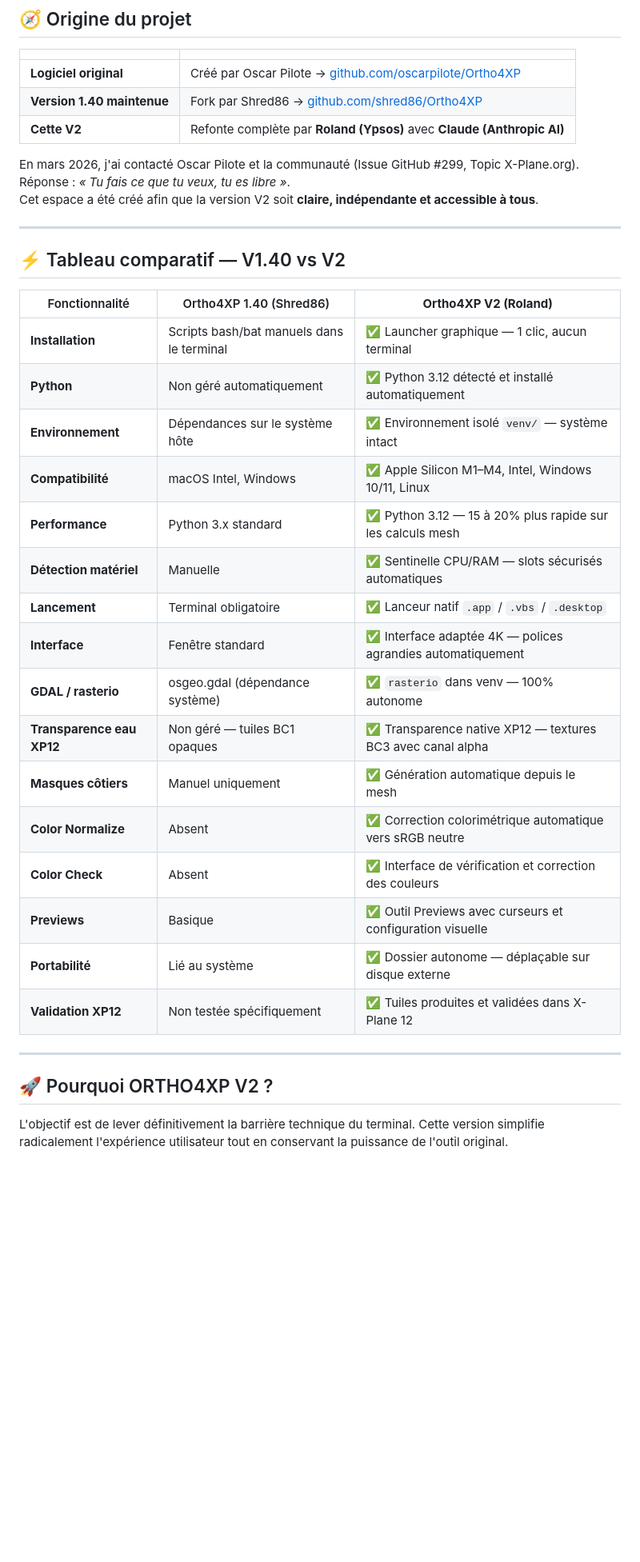
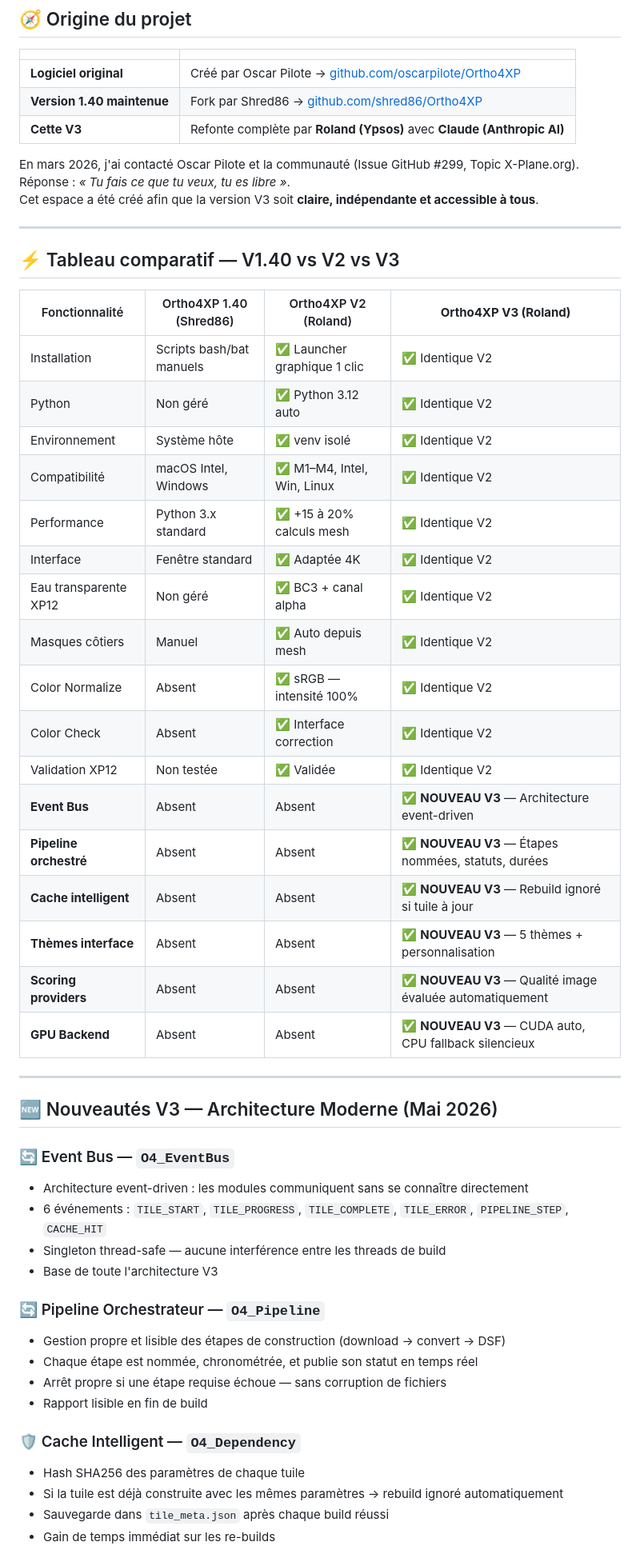
Before and after one commit to Ypsos/ORTHO4XP_V2.0, a Markdown page: README.md, the part around one of its changes. Shown at 80% size. Rendered like a GitHub page; blank space fills up the shorter version.

Commit message:
🚀 V3.0 — Architecture moderne : EventBus, Pipeline, Cache, GPU Backend, Theme Manager

```diff
--- a/README.md
+++ b/README.md
@@ -20,37 +15,55 @@
 |---|---|
 | **Logiciel original** | Créé par Oscar Pilote → [github.com/oscarpilote/Ortho4XP](https://github.com/oscarpilote/Ortho4XP) |
 | **Version 1.40 maintenue** | Fork par Shred86 → [github.com/shred86/Ortho4XP](https://github.com/shred86/Ortho4XP) |
-| **Cette V2** | Refonte complète par **Roland (Ypsos)** avec **Claude (Anthropic AI)** |
+| **Cette V3** | Refonte complète par **Roland (Ypsos)** avec **Claude (Anthropic AI)** |
 
 En mars 2026, j'ai contacté Oscar Pilote et la communauté (Issue GitHub #299, Topic X-Plane.org).
 Réponse : *« Tu fais ce que tu veux, tu es libre »*.
-Cet espace a été créé afin que la version V2 soit **claire, indépendante et accessible à tous**.
+Cet espace a été créé afin que la version V3 soit **claire, indépendante et accessible à tous**.
 
 ---
 
-## ⚡ Tableau comparatif — V1.40 vs V2
+## ⚡ Tableau comparatif — V1.40 vs V2 vs V3
 
-| Fonctionnalité | Ortho4XP 1.40 (Shred86) | **Ortho4XP V2 (Roland)** |
-|---|---|---|
-| **Installation** | Scripts bash/bat manuels dans le terminal | ✅ Launcher graphique — 1 clic, aucun terminal |
-| **Python** | Non géré automatiquement | ✅ Python 3.12 détecté et installé automatiquement |
-| **Environnement** | Dépendances sur le système hôte | ✅ Environnement isolé `venv/` — système intact |
-| **Compatibilité** | macOS Intel, Windows | ✅ Apple Silicon M1–M4, Intel, Windows 10/11, Linux |
-| **Performance** | Python 3.x standard | ✅ Python 3.12 — 15 à 20% plus rapide sur les calculs mesh |
-| **Détection matériel** | Manuelle | ✅ Sentinelle CPU/RAM — slots sécurisés automatiques |
-| **Lancement** | Terminal obligatoire | ✅ Lanceur natif `.app` / `.vbs` / `.desktop` |
-| **Interface** | Fenêtre standard | ✅ Interface adaptée 4K — polices agrandies automatiquement |
-| **GDAL / rasterio** | osgeo.gdal (dépendance système) | ✅ `rasterio` dans venv — 100% autonome |
-| **Transparence eau XP12** | Non géré — tuiles BC1 opaques | ✅ Transparence native XP12 — textures BC3 avec canal alpha |
-| **Masques côtiers** | Manuel uniquement | ✅ Génération automatique depuis le mesh |
-| **Color Normalize** | Absent | ✅ Correction colorimétrique automatique vers sRGB neutre |
-| **Color Check** | Absent | ✅ Interface de vérification et correction des couleurs |
-| **Previews** | Basique | ✅ Outil Previews avec curseurs et configuration visuelle |
-| **Portabilité** | Lié au système | ✅ Dossier autonome — déplaçable sur disque externe |
-| **Validation XP12** | Non testée spécifiquement | ✅ Tuiles produites et validées dans X-Plane 12 |
+| Fonctionnalité | Ortho4XP 1.40 (Shred86) | Ortho4XP V2 (Roland) | **Ortho4XP V3 (Roland)** |
+|---|---|---|---|
+| Installation | Scripts bash/bat manuels | ✅ Launcher graphique 1 clic | ✅ Identique V2 |
+| Python | Non géré | ✅ Python 3.12 auto | ✅ Identique V2 |
+| Environnement | Système hôte | ✅ venv isolé | ✅ Identique V2 |
+| Compatibilité | macOS Intel, Windows | ✅ M1–M4, Intel, Win, Linux | ✅ Identique V2 |
+| Performance | Python 3.x standard | ✅ +15 à 20% calculs mesh | ✅ Identique V2 |
+| Interface | Fenêtre standard | ✅ Adaptée 4K | ✅ Identique V2 |
+| Eau transparente XP12 | Non géré | ✅ BC3 + canal alpha | ✅ Identique V2 |
+| Masques côtiers | Manuel | ✅ Auto depuis mesh | ✅ Identique V2 |
+| Color Normalize | Absent | ✅ sRGB — intensité 100% | ✅ Identique V2 |
+| Color Check | Absent | ✅ Interface correction | ✅ Identique V2 |
+| Validation XP12 | Non testée | ✅ Validée | ✅ Identique V2 |
+| **Event Bus** | Absent | Absent | ✅ **NOUVEAU V3** — Architecture event-driven |
+| **Pipeline orchestré** | Absent | Absent | ✅ **NOUVEAU V3** — Étapes nommées, statuts, durées |
+| **Cache intelligent** | Absent | Absent | ✅ **NOUVEAU V3** — Rebuild ignoré si tuile à jour |
+| **Thèmes interface** | Absent | Absent | ✅ **NOUVEAU V3** — 5 thèmes + personnalisation |
+| **Scoring providers** | Absent | Absent | ✅ **NOUVEAU V3** — Qualité image évaluée automatiquement |
+| **GPU Backend** | Absent | Absent | ✅ **NOUVEAU V3** — CUDA auto, CPU fallback silencieux |
 
 ---
 
-## 🚀 Pourquoi ORTHO4XP V2 ?
+## 🆕 Nouveautés V3 — Architecture Moderne (Mai 2026)
 
-L'objectif est de lever définitivement la barrière technique du terminal. Cette version simplifie radicalement l'expérience utilisateur tout en conservant la puissance de l'outil original.
+### 🔄 Event Bus — `O4_EventBus`
+- Architecture event-driven : les modules communiquent sans se connaître directement
+- 6 événements : `TILE_START`, `TILE_PROGRESS`, `TILE_COMPLETE`, `TILE_ERROR`, `PIPELINE_STEP`, `CACHE_HIT`
+- Singleton thread-safe — aucune interférence entre les threads de build
+- Base de toute l'architecture V3
+
+### 🔄 Pipeline Orchestrateur — `O4_Pipeline`
+- Gestion propre et lisible des étapes de construction (download → convert → DSF)
+- Chaque étape est nommée, chronométrée, et publie son statut en temps réel
+- Arrêt propre si une étape requise échoue — sans corruption de fichiers
+- Rapport lisible en fin de build
+
+### 🛡️ Cache Intelligent — `O4_Dependency`
+- Hash SHA256 des paramètres de chaque tuile
+- Si la tuile est déjà construite avec les mêmes paramètres → rebuild ignoré automatiquement
+- Sauvegarde dans `tile_meta.json` après chaque build réussi
+- Gain de temps immédiat sur les re-builds
+
```
Also changed, not shown: other parts of README.md (+55 -29 lines).
